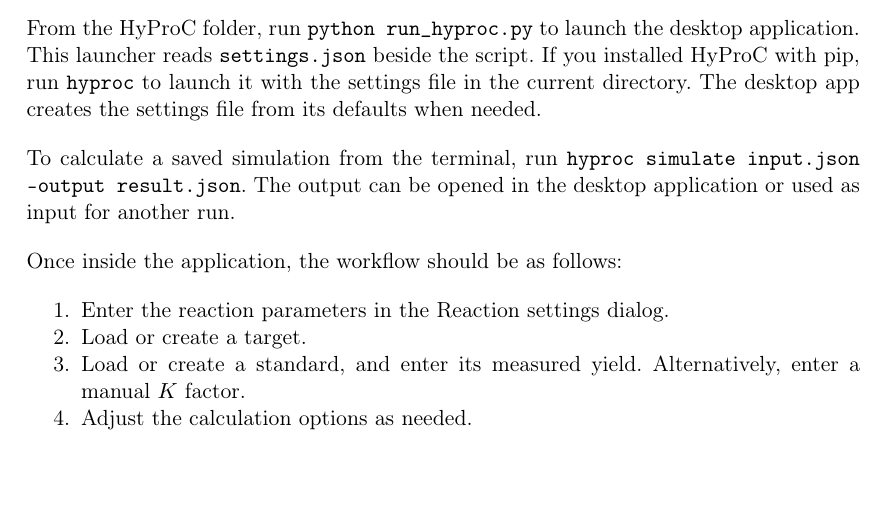
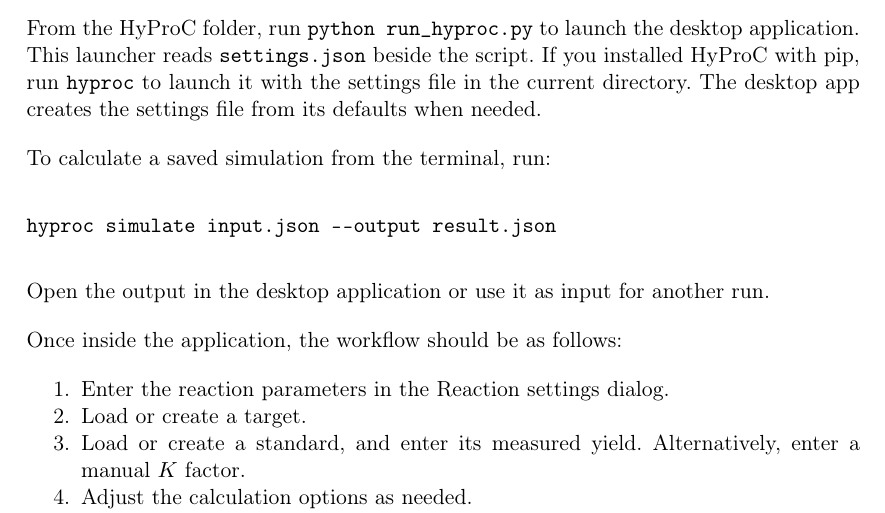
Before and after one commit to LouisDupont-2/HyProC, a LaTeX document (manual/source/main.tex): part of page 2 of 11, cut so that both start at the same text, the shorter picture padded with empty space. Compiled offline with pdfLaTeX.

Commit message:
docs: render the updated HyProC manual

```diff
--- a/manual/source/main.tex
+++ b/manual/source/main.tex
@@ -74,9 +74,11 @@ script. If you installed HyProC with pip, run \texttt{hyproc} to launch it
 with the settings file in the current directory. The desktop app creates the
 settings file from its defaults when needed.
 
-To calculate a saved simulation from the terminal, run
-\texttt{hyproc simulate input.json --output result.json}. The output can be
-opened in the desktop application or used as input for another run.
+To calculate a saved simulation from the terminal, run:
+\begin{verbatim}
+hyproc simulate input.json --output result.json
+\end{verbatim}
+Open the output in the desktop application or use it as input for another run.
 
 Once inside the application, the workflow should be as follows:
 \begin{enumerate}
```
Also changed, not shown: manual/HyProC_Manual.pdf.
